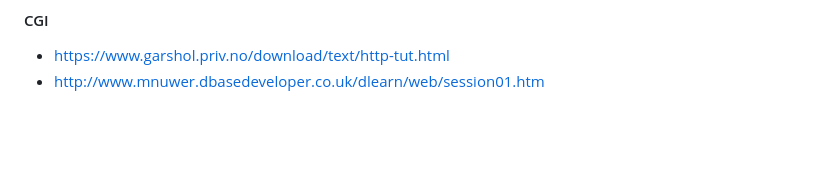
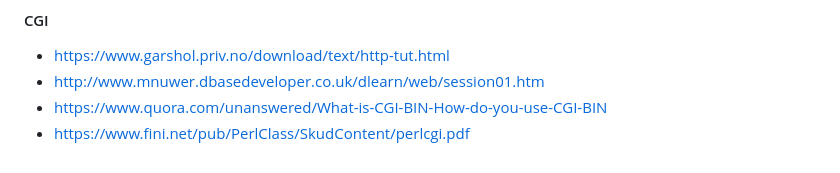
Before and after one commit to mtellal/webserv, a Markdown page: README.md, the part around the change. GitHub-like rendering; blank space fills up the shorter version.

```diff
--- a/README.md
+++ b/README.md
@@ -118,3 +118,5 @@ xhtml) </br>
 #### CGI
 - https://www.garshol.priv.no/download/text/http-tut.html
 - http://www.mnuwer.dbasedeveloper.co.uk/dlearn/web/session01.htm
+- https://www.quora.com/unanswered/What-is-CGI-BIN-How-do-you-use-CGI-BIN
+- https://www.fini.net/pub/PerlClass/SkudContent/perlcgi.pdf
```
